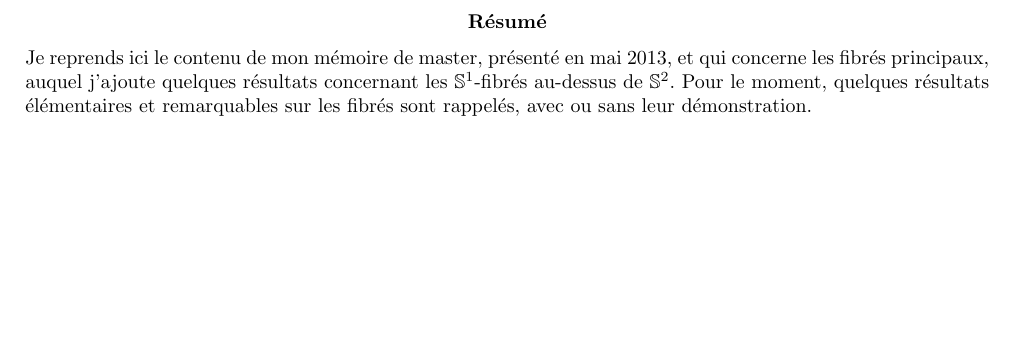
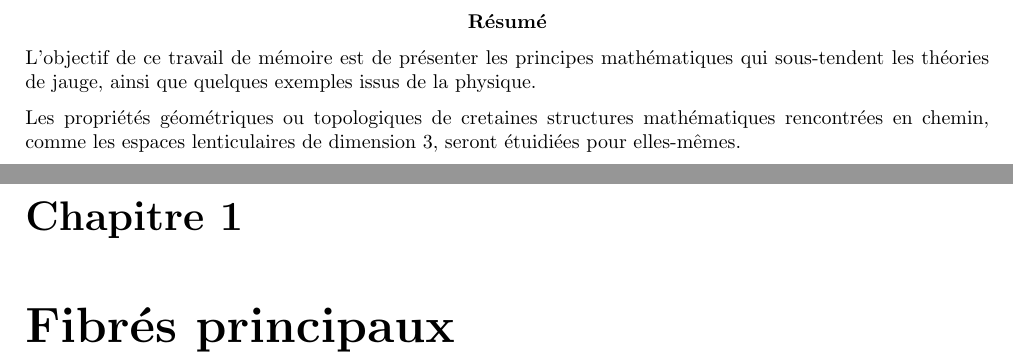
Before and after one commit to HorusSitis/SuiteGX, a LaTeX document (memoire.tex): part of page 2 of 41 before the commit and two parts of pages 2 and 3 of 42 after it, the two joined at a grey line, cut so that both start at the same text, the shorter picture padded with empty space. Compiled offline with LaTeX, dvips and Ghostscript.

Commit message:
Un nouveau résumé, avec la physique.

```diff
--- a/memoire.tex
+++ b/memoire.tex
@@ -5,10 +5,10 @@
 
 %\includeonly{gfibres_deb/gfibres_deb}
 %\includeonly{spheres_eu/spheres_eu}
-%8\includeonly{ytopo/ytopo}
+%\includeonly{ytopo/ytopo}
 
 %opening
-\title{M\'emoire sur les fibr\'es principaux}
+\title{M\'emoire sur les fibr\'es principaux, et leur utilisation en physique}
 \author{Antoine Moreau}
 
 \begin{document}
@@ -16,20 +16,29 @@
 \maketitle
 
 \begin{abstract}
-Je reprends ici le contenu de mon m\'emoire de master, pr\'esent\'e en mai 2013, et qui concerne les fibr\'es principaux, %
-auquel j'ajoute quelques r\'esultats concernant les $\mathbb{S}^1$-fibr\'es au-dessus de $\mathbb{S}^2$. %
-Pour le moment, quelques r\'esultats \'el\'ementaires et remarquables sur les fibr\'es sont rappel\'es, avec ou sans leur d\'emonstration.
+L'objectif de ce travail de m\'emoire est de pr\'esenter les principes math\'ematiques qui sous-tendent les th\'eories de jauge, %
+ainsi que quelques exemples issus de la physique.
+
+\par
+Les propri\'et\'es g\'eom\'etriques ou topologiques de cretaines structures math\'ematiques rencontr\'ees en chemin, %
+comme les espaces lenticulaires de dimension $3$, seront \'etuidi\'ees pour elles-m\^emes.
 \end{abstract}
 
-%\chapter{Introduction aux fibr\'es principaux}
+\chapter{Fibr\'es principaux}
+%\section{Introduction aux fibr\'es principaux}
 \include{gfibres_deb/gfibres_deb}
-%\chapter{Fibr\'es et sphères euclidiennes}
+%\section{Fibr\'es et sphères euclidiennes}
 \include{spheres_eu/spheres_eu}
+
 %\chapter{Connexions}
 
+%\chapter{physique}
+
 \appendix
+%\section{Fibr\'es localement triviaux et homotopie}
 \include{ytopo/ytopo}
-%\input{ytopo/ytopo.tex}
+%\section{El\'ements de m\'ecanique quantique}
+%\include{meca_q/meca_q}
 
 \bibliography{fibib}
 \bibliographystyle{alpha}
```
